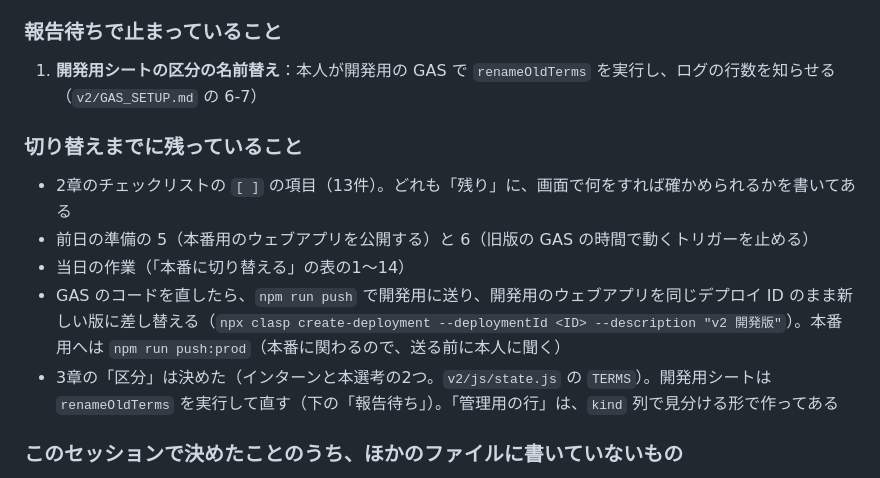
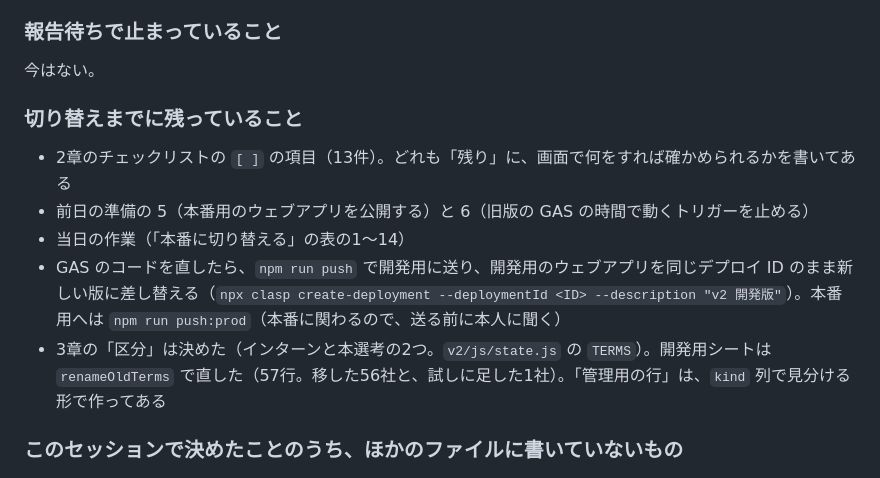
Before and after one commit to tsuchikamiyudai0215-del/shukatsu, a Markdown page: RENEWAL_PLAN.md, the part around the change. GitHub-like rendering.

Commit message:
開発用シートの区分を renameOldTerms で直したことを書く（57行）
Co-Authored-By: Claude Opus 5.5 <noreply@anthropic.com>

```diff
--- a/RENEWAL_PLAN.md
+++ b/RENEWAL_PLAN.md
@@ -321,7 +321,7 @@ sw.js / manifest.json
 
 ### 報告待ちで止まっていること
 
-1. **開発用シートの区分の名前替え**：本人が開発用の GAS で `renameOldTerms` を実行し、ログの行数を知らせる（`v2/GAS_SETUP.md` の 6-7）
+今はない。
 
 ### 切り替えまでに残っていること
 
@@ -329,7 +329,7 @@ sw.js / manifest.json
 - 前日の準備の 5（本番用のウェブアプリを公開する）と 6（旧版の GAS の時間で動くトリガーを止める）
 - 当日の作業（「本番に切り替える」の表の1〜14）
 - GAS のコードを直したら、`npm run push` で開発用に送り、開発用のウェブアプリを同じデプロイ ID のまま新しい版に差し替える（`npx clasp create-deployment --deploymentId <ID> --description "v2 開発版"`）。本番用へは `npm run push:prod`（本番に関わるので、送る前に本人に聞く）
-- 3章の「区分」は決めた（インターンと本選考の2つ。`v2/js/state.js` の `TERMS`）。開発用シートは `renameOldTerms` を実行して直す（下の「報告待ち」）。「管理用の行」は、`kind` 列で見分ける形で作ってある
+- 3章の「区分」は決めた（インターンと本選考の2つ。`v2/js/state.js` の `TERMS`）。開発用シートは `renameOldTerms` で直した（57行。移した56社と、試しに足した1社）。「管理用の行」は、`kind` 列で見分ける形で作ってある
 
 ### このセッションで決めたことのうち、ほかのファイルに書いていないもの
 
```
